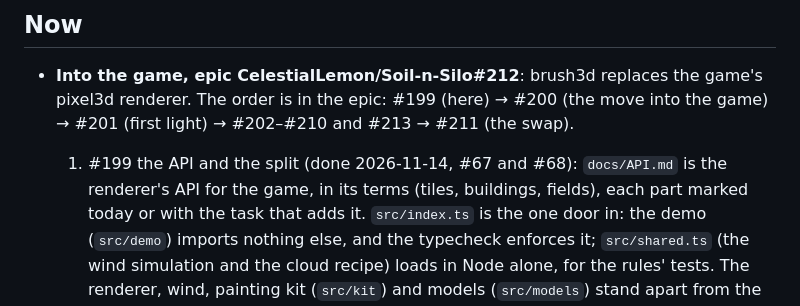
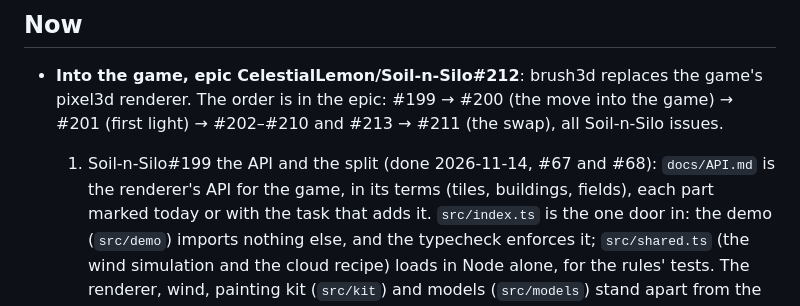
Before and after one commit to CelestialLemon/brush3d-renderer, a Markdown page: docs/ROADMAP.md, the part around the change. Drawn GitHub-style.

Commit message:
Docs: the roadmap names the epic's issues as Soil-n-Silo's
Co-Authored-By: Claude Opus 5.5 <noreply@anthropic.com>

```diff
--- a/docs/ROADMAP.md
+++ b/docs/ROADMAP.md
@@ -5,8 +5,9 @@ Where the renderer stands and what is left, so nothing noticed in review is lost
 ## Now
 
 - **Into the game, epic CelestialLemon/Soil-n-Silo#212**: brush3d replaces the game's pixel3d renderer. The order is in
-  the epic: #199 (here) → #200 (the move into the game) → #201 (first light) → #202–#210 and #213 → #211 (the swap).
-  1. #199 the API and the split (done 2026-11-14, #67 and #68): `docs/API.md` is the renderer's API for the game, in
+  the epic: #199 → #200 (the move into the game) → #201 (first light) → #202–#210 and #213 → #211 (the swap), all
+  Soil-n-Silo issues.
+  1. Soil-n-Silo#199 the API and the split (done 2026-11-14, #67 and #68): `docs/API.md` is the renderer's API for the game, in
      its terms (tiles, buildings, fields), each part marked today or with the task that adds it. `src/index.ts` is the
      one door in: the demo (`src/demo`) imports nothing else, and the typecheck enforces it; `src/shared.ts` (the wind
      simulation and the cloud recipe) loads in Node alone, for the rules' tests. The renderer, wind, painting kit
```
